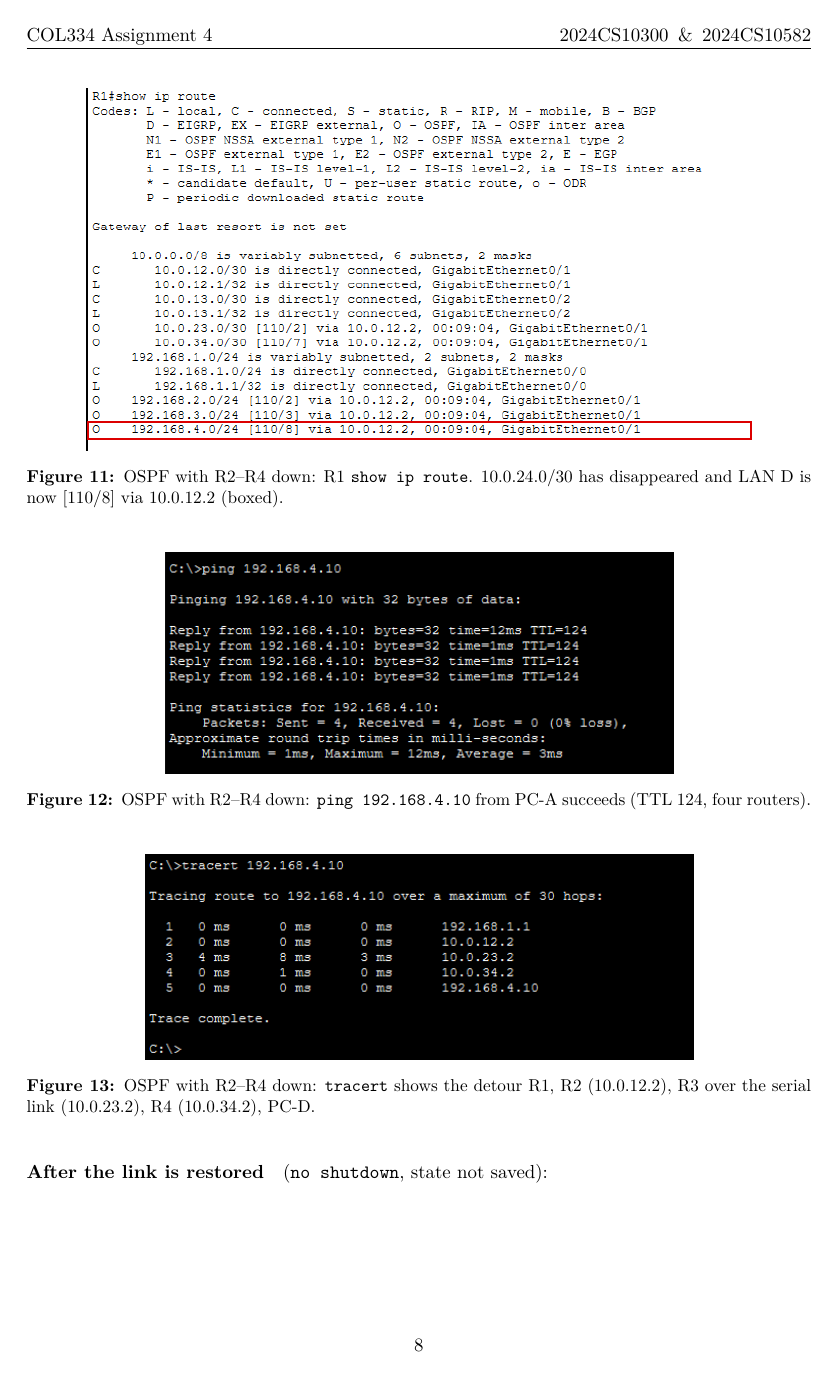
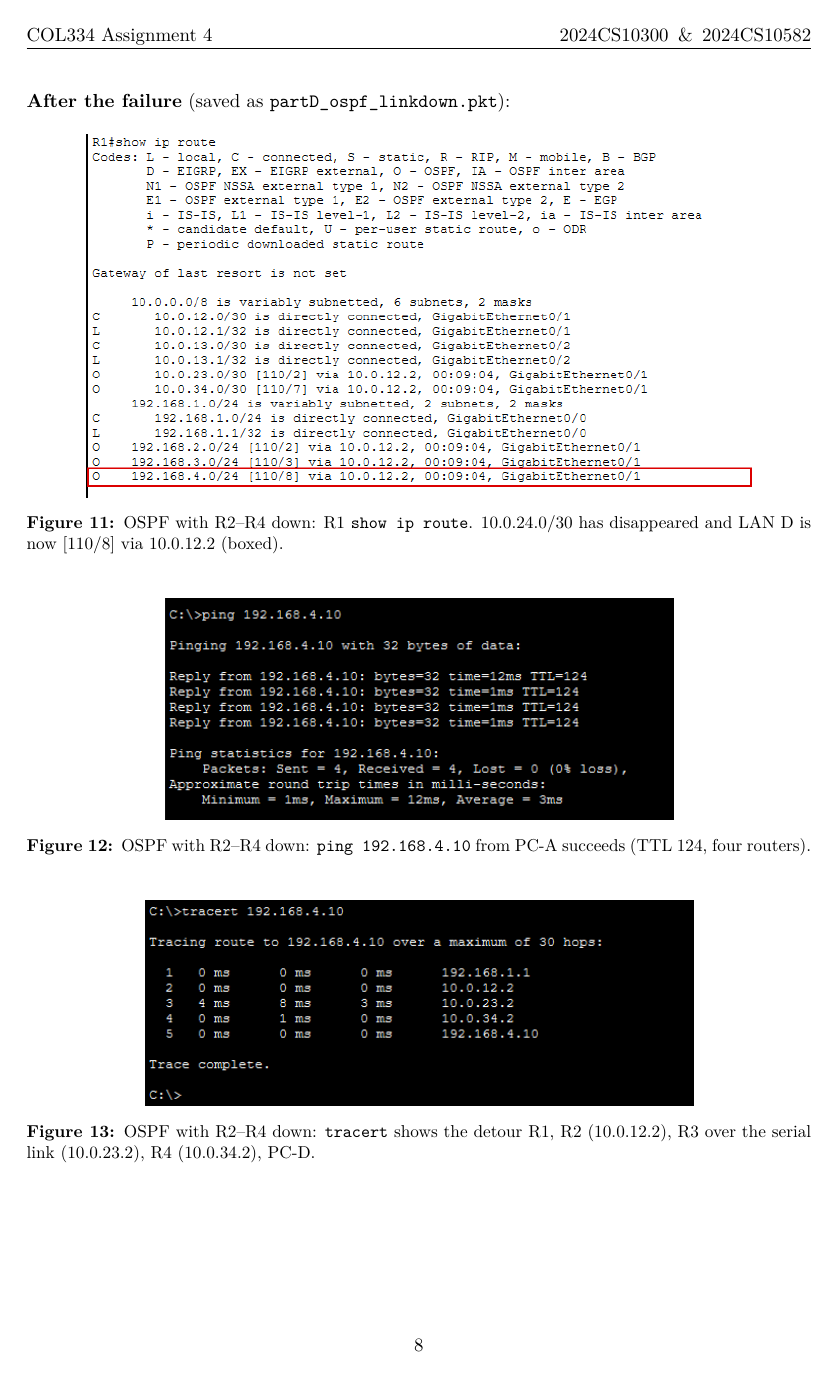
Before and after one commit to Yashwardhan2/col333-a2, a LaTeX document (report/report.tex): page 9 of 15 before the commit and page 9 of 16 after it. The pictures show the PDF file report/report.pdf that the author committed with the source.

Commit message:
Keep lead lines with their figures; fix stray space before comma
Co-Authored-By: Claude Opus 5.5 <noreply@anthropic.com>
Claude-Session: https://claude.ai/code/session_01Y7aZW42wySpVEir1zDovM4

```diff
--- a/report/report.tex
+++ b/report/report.tex
@@ -8,6 +8,7 @@
 \usepackage{tabularx}
 \usepackage{array}
 \usepackage{float}
+\usepackage{needspace}
 \usepackage[font=small,labelfont=bf]{caption}
 \usepackage{fancyhdr}
 \usepackage{amsmath}
@@ -184,18 +185,21 @@ link at cost 11.
 
 \subsection{OSPF (starting from Plan A)}
 
-\paragraph{Before the failure} (Plan A, from Part C):
+\needspace{10\baselineskip}
+\textbf{Before the failure} (Plan A, from Part C):
 
 \shot{fig9}{OSPF before failure: R1 \cmd{show ip route}, LAN~D at [110/3] via 10.0.12.2 (boxed).}
 \shot[0.75]{fig10}{OSPF before failure: \cmd{ping 192.168.4.10} from PC-A succeeds (TTL 125, three routers).}
 
-\paragraph{After the failure} (saved as \cmd{partD\_ospf\_linkdown.pkt}):
+\needspace{10\baselineskip}
+\textbf{After the failure} (saved as \cmd{partD\_ospf\_linkdown.pkt}):
 
 \shot{fig11}{OSPF with R2--R4 down: R1 \cmd{show ip route}. 10.0.24.0/30 has disappeared and LAN~D is now [110/8] via 10.0.12.2 (boxed).}
 \shot[0.65]{fig12}{OSPF with R2--R4 down: \cmd{ping 192.168.4.10} from PC-A succeeds (TTL 124, four routers).}
 \shot[0.7]{fig13}{OSPF with R2--R4 down: \cmd{tracert} shows the detour R1, R2 (10.0.12.2), R3 over the serial link (10.0.23.2), R4 (10.0.34.2), PC-D.}
 
-\paragraph{After the link is restored} (\cmd{no shutdown}, state not saved):
+\needspace{10\baselineskip}
+\textbf{After the link is restored} (\cmd{no shutdown}, state not saved):
 
 \shot[0.7]{fig14}{OSPF after restoring the link: LAN~D back at [110/3] via 10.0.12.2 (boxed), and 10.0.24.0/30 is back.}
 \shot[0.7]{fig15}{OSPF after restoring the link: \cmd{ping 192.168.4.10} from PC-A succeeds again with TTL 125.}
@@ -223,12 +227,14 @@ period.
 
 \subsection{RIPv2 (starting from Part B)}
 
-\paragraph{Before the failure} (from Part B):
+\needspace{10\baselineskip}
+\textbf{Before the failure} (from Part B):
 
 \shot{fig16}{RIPv2 before failure: R1 \cmd{show ip route}, LAN~D at [120/2] via 10.0.12.2 and 10.0.13.2 (boxed).}
 \shot[0.6]{fig17}{RIPv2 before failure: PC-A pings PC-B, PC-C and PC-D (192.168.4.10) successfully.}
 
-\paragraph{After the failure}, recorded after advancing more than 4 minutes of simulated time
+\needspace{10\baselineskip}
+\textbf{After the failure}, recorded after advancing more than 4 minutes of simulated time
 (saved as \cmd{partD\_rip\_linkdown.pkt}):
 
 \shot[0.7]{fig18}{RIPv2 with R2--R4 down: R1 \cmd{show ip route}. LAN~D is [120/2] via 10.0.13.2 only (boxed), and 10.0.24.0/30 is gone.}
```
Also changed, not shown: report/report.pdf.
